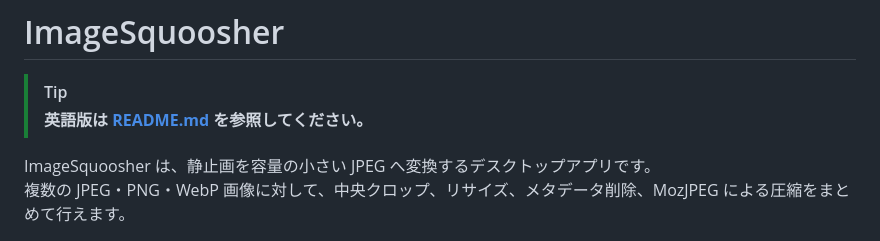
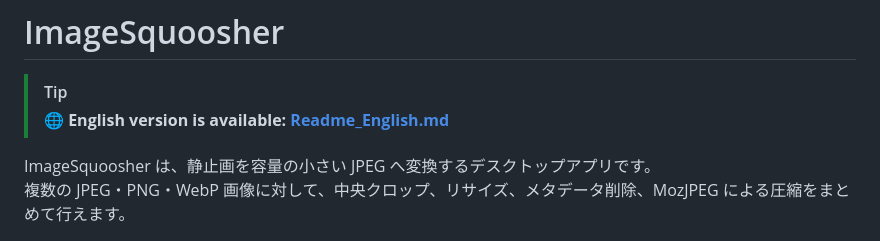
Before and after one commit to tsukumijima/ImageSquoosher, a Markdown page: Readme.md, the part around the change. Rendered like a GitHub page.

```diff
--- a/README_Japanese.md
+++ b/Readme.md
@@ -1,7 +1,7 @@
 # ImageSquoosher
 
 > [!TIP]
-> **英語版は [README.md](README.md) を参照してください。**
+> **🌐 English version is available: [Readme_English.md](Readme_English.md)**
 
 ImageSquoosher は、静止画を容量の小さい JPEG へ変換するデスクトップアプリです。
 複数の JPEG・PNG・WebP 画像に対して、中央クロップ、リサイズ、メタデータ削除、MozJPEG による圧縮をまとめて行えます。
```
Also changed, not shown: Readme_English.md (renamed from README.md, +1 -1 lines).
